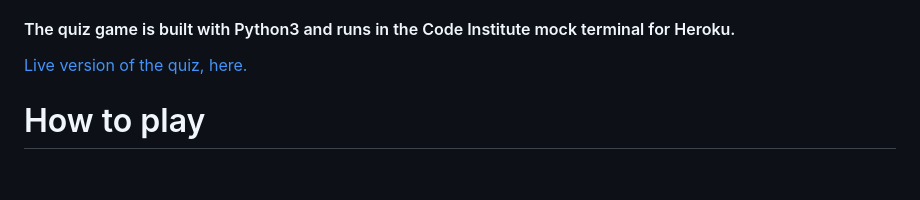
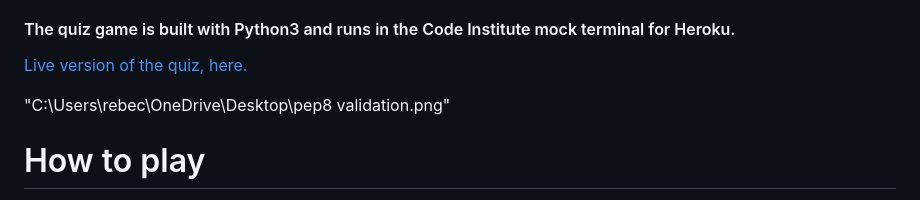
Before and after one commit to AMJL-16/World-capitals-quiz-game, a Markdown page: README.md, the part around the change. Rendered like a GitHub page; blank space fills up the shorter version.

```diff
--- a/README.md
+++ b/README.md
@@ -5,6 +5,7 @@ The World Capitals Quiz Game is a fun and educational game that tests the player
 
 [Live version of the quiz, here.](https://world-capitals-quiz-game.herokuapp.com/)
 
+"C:\Users\rebec\OneDrive\Desktop\pep8 validation.png"
 
 # How to play
 - The player will be presented with the game's title and rules.
```
